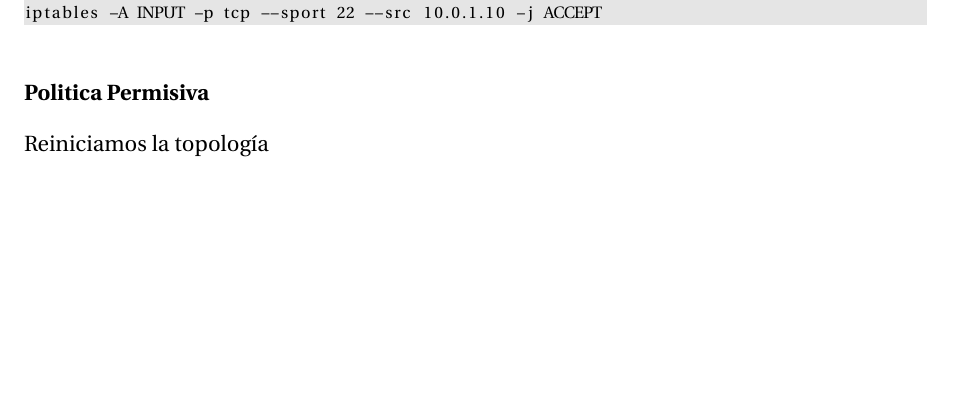
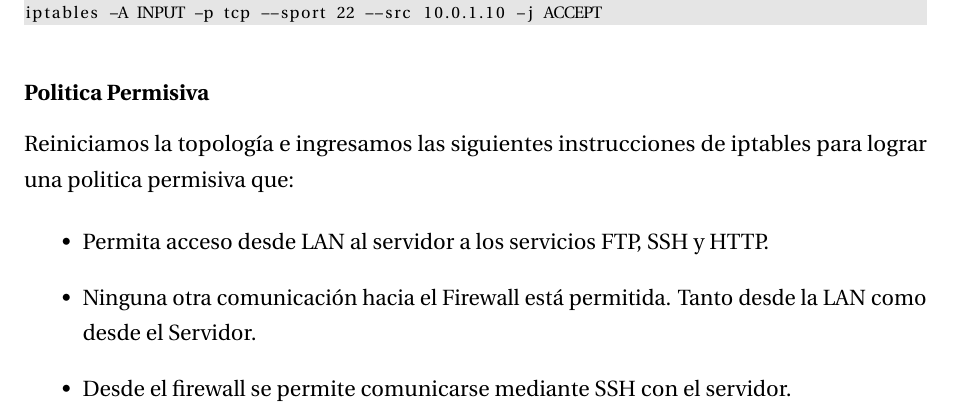
Before and after one commit to PaPablo/arys2018, a LaTeX document (practica/tp2/informe/informe.tex): part of page 20 of 21, cut so that both start at the same text, the shorter picture padded with empty space. Compiled offline with pdfLaTeX.

Commit message:
Avances, falta permisiva punto 5

```diff
--- a/practica/tp2/informe/informe.tex
+++ b/practica/tp2/informe/informe.tex
@@ -813,7 +813,13 @@ iptables -A INPUT -p tcp --sport 22 --src 10.0.1.10 -j ACCEPT
 
 \subsubsection*{Politica Permisiva}
 
-Reiniciamos la topología
+Reiniciamos la topología e ingresamos las siguientes instrucciones de iptables para lograr una politica permisiva que:
+
+\begin{itemize}
+    \item Permita acceso desde LAN al servidor a los servicios FTP, SSH y HTTP.
+    \item Ninguna otra comunicación hacia el Firewall está permitida. Tanto desde la LAN como desde el Servidor.
+    \item Desde el firewall se permite comunicarse mediante SSH con el servidor.
+\end{itemize}
 
 \newpage
 \printbibliography
```
